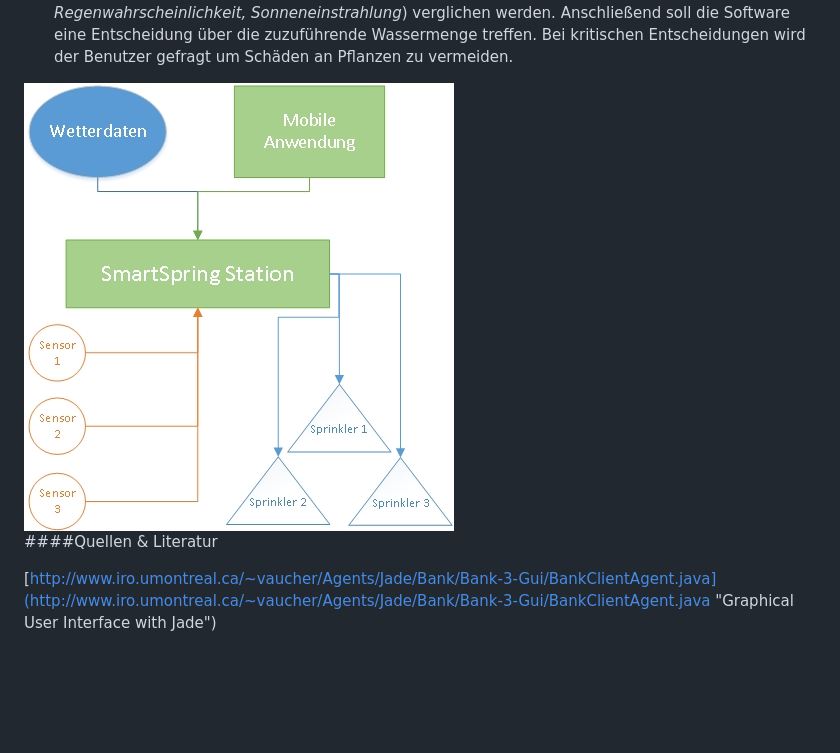
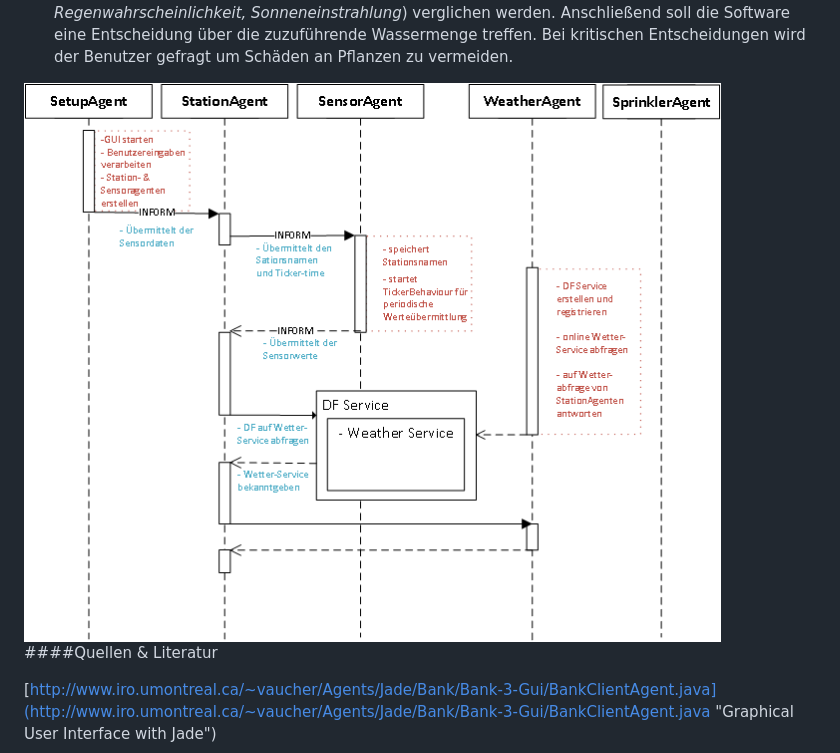
Before and after one commit to DannyGee/SmartSpringProjekt, a Markdown page: README.md, the part around the change. GitHub-like rendering; pictures changed too: umldia.png (added); blank space fills up the shorter version.

Commit message:
umldia

```diff
--- a/README.md
+++ b/README.md
@@ -15,7 +15,8 @@ __Smart Spring: Ein intelligentes Bewässerungssystem__
 Eine am Wasseranschluss installierte "Station" (*Hardware, Basisstation*) soll über Signale mit Sensoren kommunizieren. Diese Sensoren sollen den Feuchtigkeitszustand des Bodens messen, Übertragen und mögliche Fehler melden.
 Die Feuchtigkeitswerte sollen, anhand vom Benutzer angegeben "Pflanzengruppe pro Sensor" (*benötigte Feuchtigkeit in Sensorumgebung*) ausgewertet und mit aktuellen, lokalen Wetterdaten(*Temperatur, Luftfeuchte, Regenwahrscheinlichkeit, Sonneneinstrahlung*) verglichen werden. Anschließend soll die Software eine Entscheidung über die zuzuführende Wassermenge  treffen. Bei kritischen Entscheidungen wird der Benutzer gefragt um Schäden an Pflanzen zu vermeiden.
 
-<img src="Konzept1.jpg" alt="Konzept1" align="middle" style="width: 200px;"/>
+
+<img src="umldia.png" alt="Konzept1" align="middle" style="width: 800px;"/>
 
 ####Quellen & Literatur
 
```
Also changed, not shown: 1 other file.
